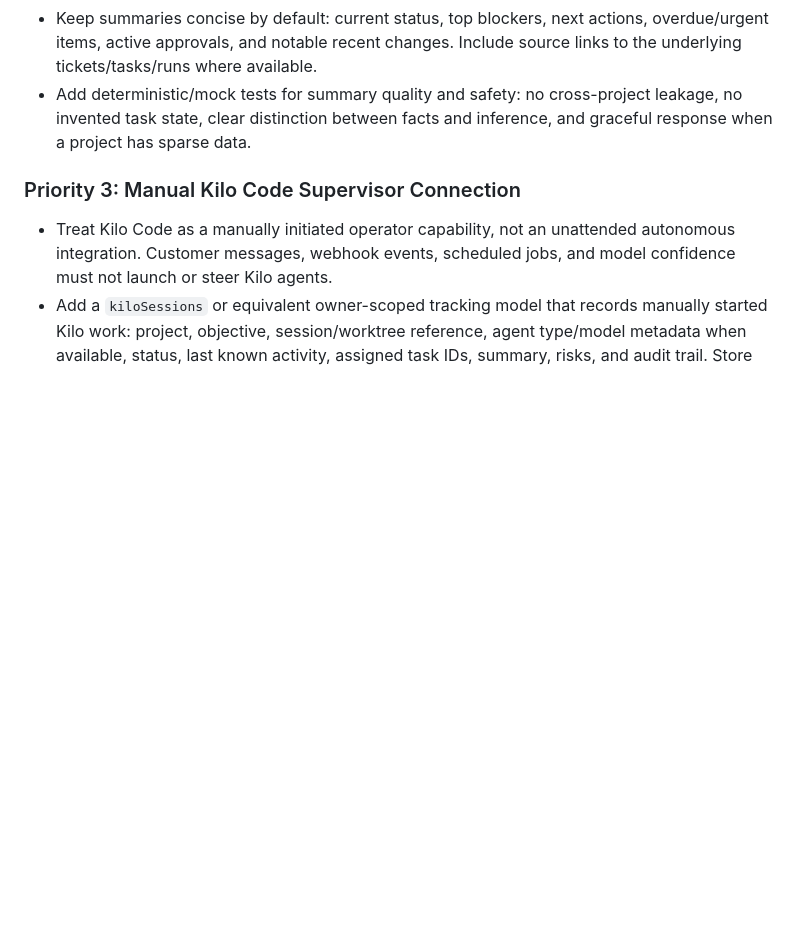
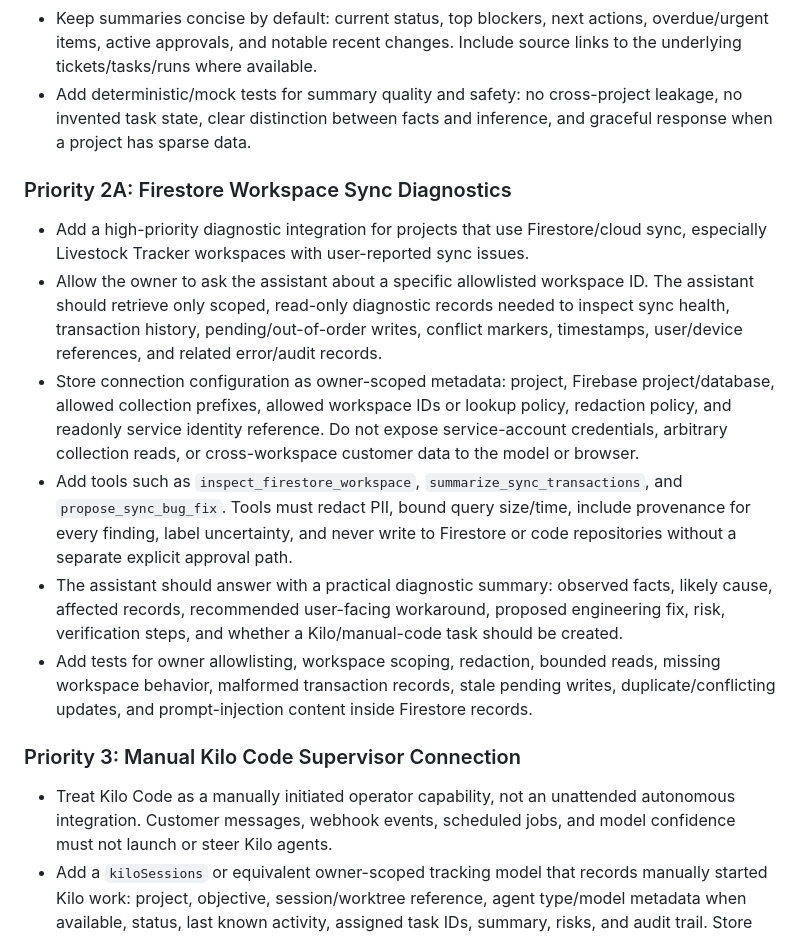
Before and after one commit to SFennington/fennington-landing, a Markdown page: .kilo/plans/1785715818433-fennington-assistant-phase-one.md, the part around the change. Drawn GitHub-style; blank space fills up the shorter version.

Commit message:
docs: add firestore diagnostics priority

```diff
--- a/.kilo/plans/1785715818433-fennington-assistant-phase-one.md
+++ b/.kilo/plans/1785715818433-fennington-assistant-phase-one.md
@@ -178,6 +178,15 @@ The implementation has moved beyond the original scaffold and now has a private
 - Keep summaries concise by default: current status, top blockers, next actions, overdue/urgent items, active approvals, and notable recent changes. Include source links to the underlying tickets/tasks/runs where available.
 - Add deterministic/mock tests for summary quality and safety: no cross-project leakage, no invented task state, clear distinction between facts and inference, and graceful response when a project has sparse data.
 
+### Priority 2A: Firestore Workspace Sync Diagnostics
+
+- Add a high-priority diagnostic integration for projects that use Firestore/cloud sync, especially Livestock Tracker workspaces with user-reported sync issues.
+- Allow the owner to ask the assistant about a specific allowlisted workspace ID. The assistant should retrieve only scoped, read-only diagnostic records needed to inspect sync health, transaction history, pending/out-of-order writes, conflict markers, timestamps, user/device references, and related error/audit records.
+- Store connection configuration as owner-scoped metadata: project, Firebase project/database, allowed collection prefixes, allowed workspace IDs or lookup policy, redaction policy, and readonly service identity reference. Do not expose service-account credentials, arbitrary collection reads, or cross-workspace customer data to the model or browser.
+- Add tools such as `inspect_firestore_workspace`, `summarize_sync_transactions`, and `propose_sync_bug_fix`. Tools must redact PII, bound query size/time, include provenance for every finding, label uncertainty, and never write to Firestore or code repositories without a separate explicit approval path.
+- The assistant should answer with a practical diagnostic summary: observed facts, likely cause, affected records, recommended user-facing workaround, proposed engineering fix, risk, verification steps, and whether a Kilo/manual-code task should be created.
+- Add tests for owner allowlisting, workspace scoping, redaction, bounded reads, missing workspace behavior, malformed transaction records, stale pending writes, duplicate/conflicting updates, and prompt-injection content inside Firestore records.
+
 ### Priority 3: Manual Kilo Code Supervisor Connection
 
 - Treat Kilo Code as a manually initiated operator capability, not an unattended autonomous integration. Customer messages, webhook events, scheduled jobs, and model confidence must not launch or steer Kilo agents.
```
